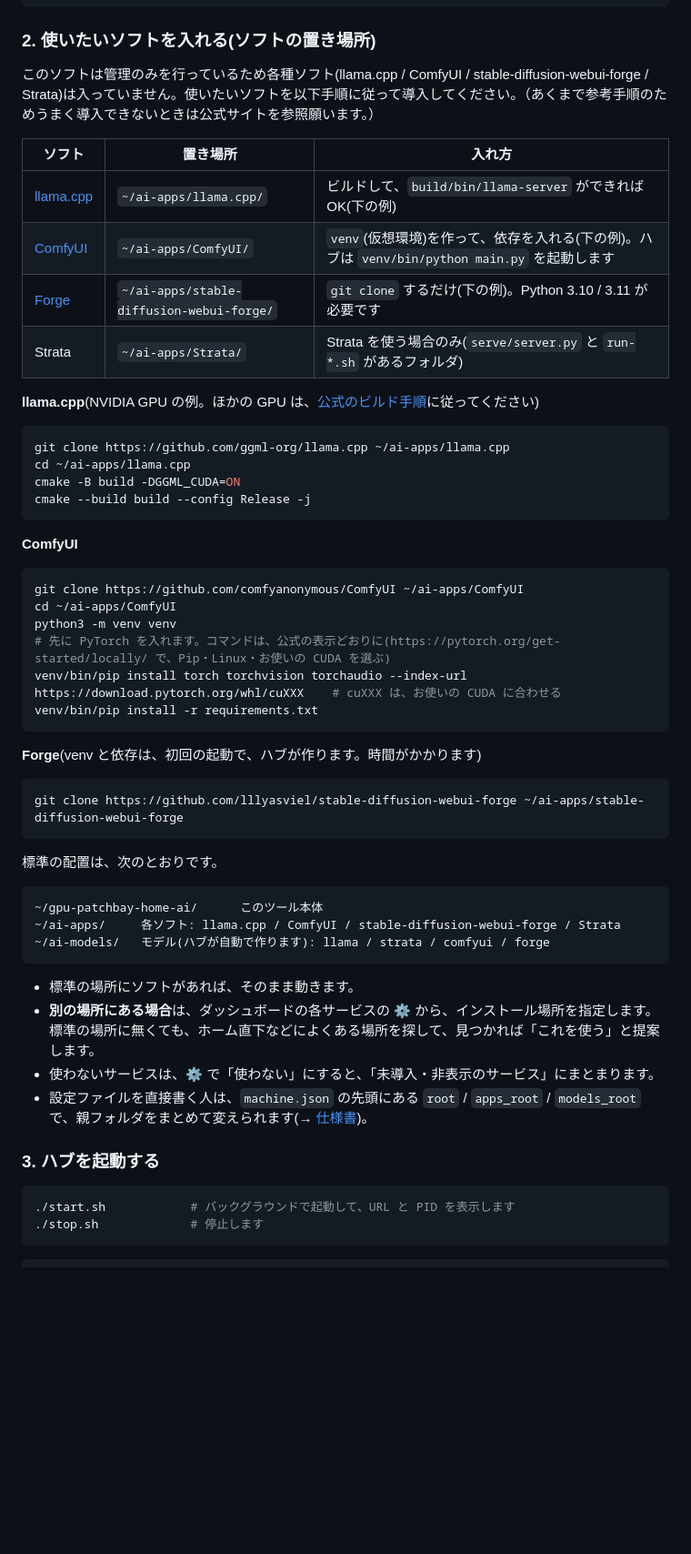
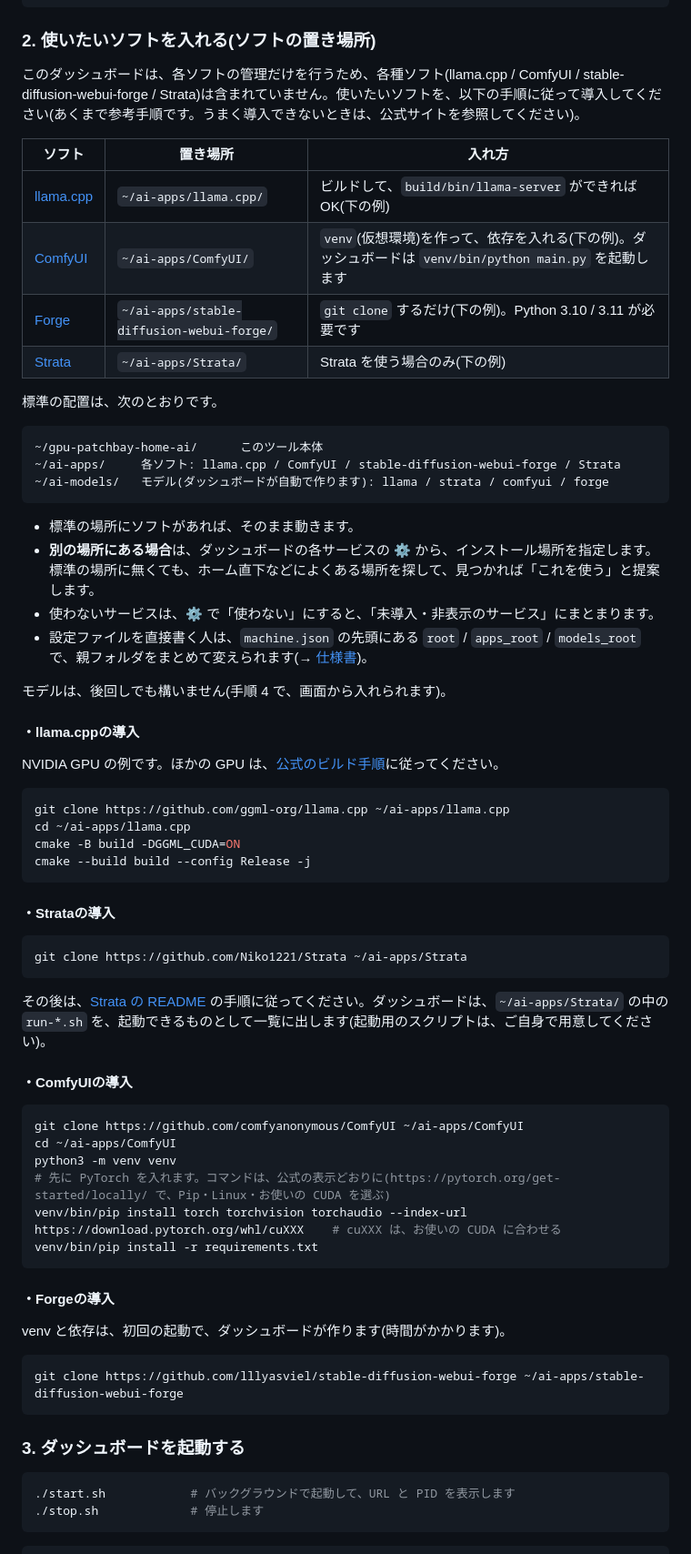
Before and after one commit to Nanashi-i/gpu-patchbay-home-ai, a Markdown page: README.md, the part around one of its changes. Shown at 91% size. GitHub-like rendering; blank space fills up the shorter version.

````diff
--- a/README.md
+++ b/README.md
@@ -40,16 +40,33 @@ cd ~/gpu-patchbay-home-ai
 
 ### 2. 使いたいソフトを入れる(ソフトの置き場所)
 
-このソフトは管理のみを行っているため各種ソフト(llama.cpp / ComfyUI / stable-diffusion-webui-forge / Strata)は入っていません。使いたいソフトを以下手順に従って導入してください。（あくまで参考手順のためうまく導入できないときは公式サイトを参照願います。）
+このダッシュボードは、各ソフトの管理だけを行うため、各種ソフト(llama.cpp / ComfyUI / stable-diffusion-webui-forge / Strata)は含まれていません。使いたいソフトを、以下の手順に従って導入してください(あくまで参考手順です。うまく導入できないときは、公式サイトを参照してください)。
 
 | ソフト | 置き場所 | 入れ方 |
 |---|---|---|
 | [llama.cpp](https://github.com/ggml-org/llama.cpp/blob/master/docs/build.md) | `~/ai-apps/llama.cpp/` | ビルドして、`build/bin/llama-server` ができれば OK(下の例) |
-| [ComfyUI](https://github.com/comfyanonymous/ComfyUI#manual-install-windows-linux) | `~/ai-apps/ComfyUI/` | `venv`(仮想環境)を作って、依存を入れる(下の例)。ハブは `venv/bin/python main.py` を起動します |
+| [ComfyUI](https://github.com/comfyanonymous/ComfyUI#manual-install-windows-linux) | `~/ai-apps/ComfyUI/` | `venv`(仮想環境)を作って、依存を入れる(下の例)。ダッシュボードは `venv/bin/python main.py` を起動します |
 | [Forge](https://github.com/lllyasviel/stable-diffusion-webui-forge) | `~/ai-apps/stable-diffusion-webui-forge/` | `git clone` するだけ(下の例)。Python 3.10 / 3.11 が必要です |
-| Strata | `~/ai-apps/Strata/` | Strata を使う場合のみ(`serve/server.py` と `run-*.sh` があるフォルダ) |
+| [Strata](https://github.com/Niko1221/Strata) | `~/ai-apps/Strata/` | Strata を使う場合のみ(下の例) |
 
-**llama.cpp**(NVIDIA GPU の例。ほかの GPU は、[公式のビルド手順](https://github.com/ggml-org/llama.cpp/blob/master/docs/build.md)に従ってください)
+標準の配置は、次のとおりです。
+
+```
+~/gpu-patchbay-home-ai/      このツール本体
+~/ai-apps/     各ソフト: llama.cpp / ComfyUI / stable-diffusion-webui-forge / Strata
+~/ai-models/   モデル(ダッシュボードが自動で作ります): llama / strata / comfyui / forge
+```
+
+- 標準の場所にソフトがあれば、そのまま動きます。
+- **別の場所にある場合**は、ダッシュボードの各サービスの **⚙** から、インストール場所を指定します。標準の場所に無くても、ホーム直下などによくある場所を探して、見つかれば「これを使う」と提案します。
+- 使わないサービスは、⚙ で「使わない」にすると、「未導入・非表示のサービス」にまとまります。
+- 設定ファイルを直接書く人は、`machine.json` の先頭にある `root` / `apps_root` / `models_root` で、親フォルダをまとめて変えられます(→ [仕様書](https://nanashi-i.github.io/gpu-patchbay-home-ai/))。
+
+モデルは、後回しでも構いません(手順 4 で、画面から入れられます)。
+
+#### ・llama.cppの導入
+
+NVIDIA GPU の例です。ほかの GPU は、[公式のビルド手順](https://github.com/ggml-org/llama.cpp/blob/master/docs/build.md)に従ってください。
 
 ```bash
 git clone https://github.com/ggml-org/llama.cpp ~/ai-apps/llama.cpp
@@ -58,7 +75,15 @@ cmake -B build -DGGML_CUDA=ON
 cmake --build build --config Release -j
 ```
 
-**ComfyUI**
+#### ・Strataの導入
+
+```bash
+git clone https://github.com/Niko1221/Strata ~/ai-apps/Strata
+```
+
+その後は、[Strata の README](https://github.com/Niko1221/Strata) の手順に従ってください。ダッシュボードは、`~/ai-apps/Strata/` の中の `run-*.sh` を、起動できるものとして一覧に出します(起動用のスクリプトは、ご自身で用意してください)。
+
+#### ・ComfyUIの導入
 
 ```bash
 git clone https://github.com/comfyanonymous/ComfyUI ~/ai-apps/ComfyUI
@@ -69,26 +94,15 @@ venv/bin/pip install torch torchvision torchaudio --index-url https://download.p
 venv/bin/pip install -r requirements.txt
 ```
 
-**Forge**(venv と依存は、初回の起動で、ハブが作ります。時間がかかります)
+#### ・Forgeの導入
+
+venv と依存は、初回の起動で、ダッシュボードが作ります(時間がかかります)。
 
 ```bash
 git clone https://github.com/lllyasviel/stable-diffusion-webui-forge ~/ai-apps/stable-diffusion-webui-forge
 ```
 
-標準の配置は、次のとおりです。
-
-```
-~/gpu-patchbay-home-ai/      このツール本体
-~/ai-apps/     各ソフト: llama.cpp / ComfyUI / stable-diffusion-webui-forge / Strata
-~/ai-models/   モデル(ハブが自動で作ります): llama / strata / comfyui / forge
-```
-
-- 標準の場所にソフトがあれば、そのまま動きます。
-- **別の場所にある場合**は、ダッシュボードの各サービスの **⚙** から、インストール場所を指定します。標準の場所に無くても、ホーム直下などによくある場所を探して、見つかれば「これを使う」と提案します。
-- 使わないサービスは、⚙ で「使わない」にすると、「未導入・非表示のサービス」にまとまります。
-- 設定ファイルを直接書く人は、`machine.json` の先頭にある `root` / `apps_root` / `models_root` で、親フォルダをまとめて変えられます(→ [仕様書](https://nanashi-i.github.io/gpu-patchbay-home-ai/))。
-
-### 3. ハブを起動する
+### 3. ダッシュボードを起動する
 
 ```bash
 ./start.sh            # バックグラウンドで起動して、URL と PID を表示します
````
Also changed, not shown: other parts of README.md (+17 -17 lines).
